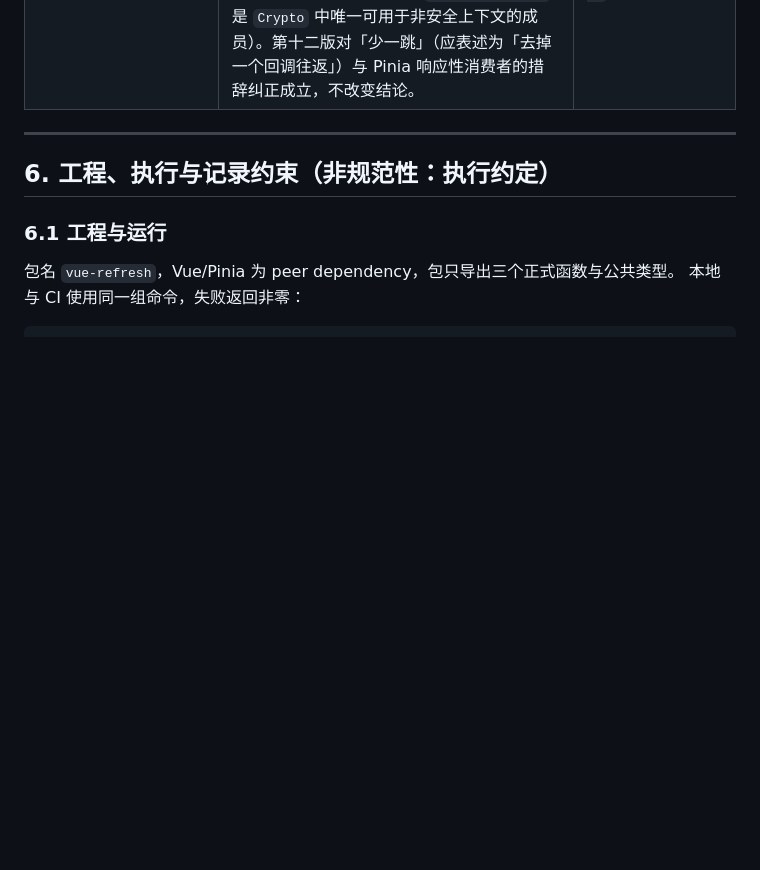
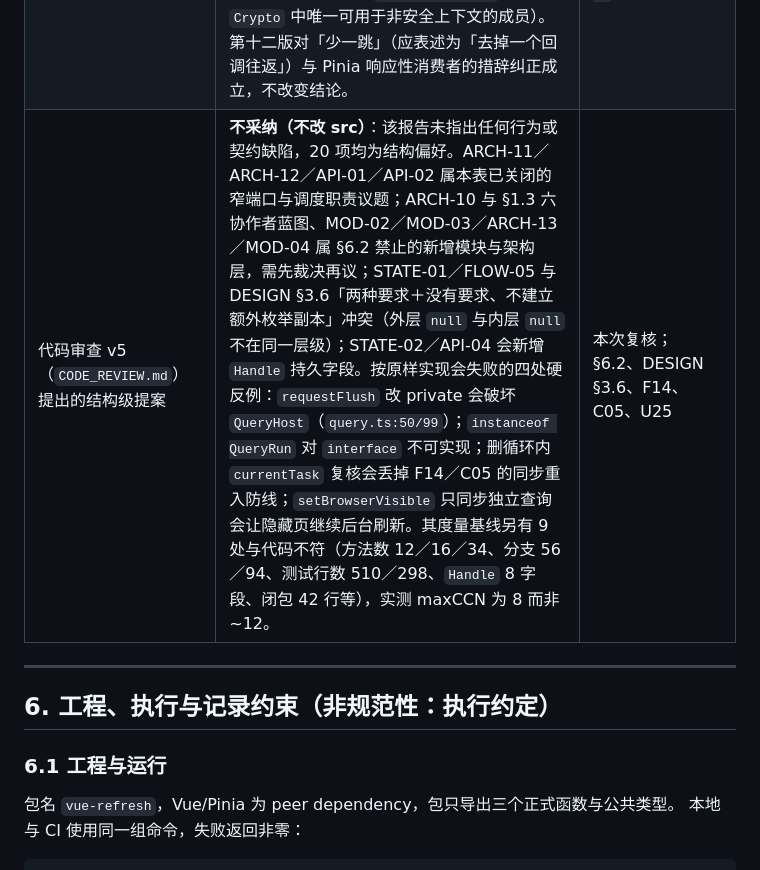
Before and after one commit to anjing0524/vue-refresh, a Markdown page: 统一刷新管理.md, the part around the change. Rendered like a GitHub page; blank space fills up the shorter version.

Commit message:
docs: 代码审查 v5 复核裁决（不采纳，不改 src）
20 项均为结构偏好，无行为/契约缺陷；四处硬反例（requestFlush 端口、
instanceof interface、F14/C05 重入复核、可见性只同步查询）按原样实现会失败；
度量基线 9 处与实测不符，实测 maxCCN 8。

```diff
--- a/统一刷新管理.md
+++ b/统一刷新管理.md
@@ -632,6 +632,7 @@ getter 不可读的值不猜成 `false`。没有已知取消事件时当前 quer
 | 安装矩阵是否删除「原地接管」 | **不删除**：同 App 重建（HMR、会话切换）既要只 `provide` 一次，又不能留下指向旧实例的第二份归属，靠的就是已 `disposed` 的原实例让位；删除要求应用侧重写重建路径，并反转既有变体。 | U21、A05（10）、S07 |
 | 内部窄端口与调度职责切分是否重构（删 `ConfigurationHost`／把到期计算搬回 `Manager`） | **不重构**：窄端口是各适配面对外的最小事实集；把到期计算搬回编排层会让 flush 的批处理与交付时机重新暴露在同步栈上，端口也缩不到 3 项，净收益为 0 或负。 | F08、T11、M04 |
 | 第十二版评审（元评审）提出的结构级提案 | **维持（不新增改动）**：S-A／S-B／R-A／R-B／R-C 五项已在本表关闭，按「被否的提案不给第二入口」不重开；两项新提案实测后亦不采纳——`nextIdentity` 改 `throw` 实际只减 5 行（不是 −12），且会把 §2.4 的 `submit` 返回契约改成同步抛错；`createNamespace` 收敛两级会把非安全上下文里唯一的 Crypto 随机源降级为时间戳／计数器（`getRandomValues` 是 `Crypto` 中唯一可用于非安全上下文的成员）。第十二版对「少一跳」（应表述为「去掉一个回调往返」）与 Pinia 响应性消费者的措辞纠正成立，不改变结论。 | 本次复核；`manager.ts:564-571`、`app.ts:34-42`、§2.4 |
+| 代码审查 v5（`CODE_REVIEW.md`）提出的结构级提案 | **不采纳（不改 src）**：该报告未指出任何行为或契约缺陷，20 项均为结构偏好。ARCH-11／ARCH-12／API-01／API-02 属本表已关闭的窄端口与调度职责议题；ARCH-10 与 §1.3 六协作者蓝图、MOD-02／MOD-03／ARCH-13／MOD-04 属 §6.2 禁止的新增模块与架构层，需先裁决再议；STATE-01／FLOW-05 与 DESIGN §3.6「两种要求＋没有要求、不建立额外枚举副本」冲突（外层 `null` 与内层 `null` 不在同一层级）；STATE-02／API-04 会新增 `Handle` 持久字段。按原样实现会失败的四处硬反例：`requestFlush` 改 private 会破坏 `QueryHost`（`query.ts:50/99`）；`instanceof QueryRun` 对 `interface` 不可实现；删循环内 `currentTask` 复核会丢掉 F14／C05 的同步重入防线；`setBrowserVisible` 只同步独立查询会让隐藏页继续后台刷新。其度量基线另有 9 处与代码不符（方法数 12／16／34、分支 56／94、测试行数 510／298、`Handle` 8 字段、闭包 42 行等），实测 maxCCN 为 8 而非 ~12。 | 本次复核；§6.2、DESIGN §3.6、F14、C05、U25 |
 
 ---
 
```
